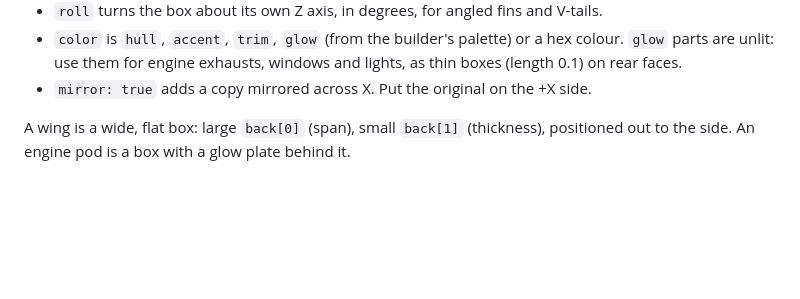
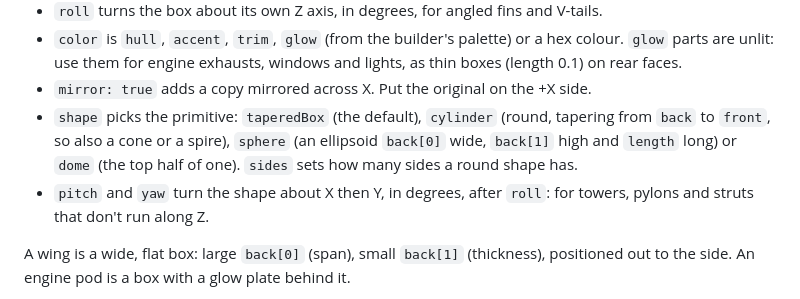
Before and after one commit to DominicFinn/galaxus, a Markdown page: docs/content-guide.md, the part around the change. Rendered like a GitHub page; blank space fills up the shorter version.

```diff
--- a/docs/content-guide.md
+++ b/docs/content-guide.md
@@ -209,6 +209,8 @@ A model is a list of tapered boxes. Each box runs along Z from a back face to a
 - `roll` turns the box about its own Z axis, in degrees, for angled fins and V-tails.
 - `color` is `hull`, `accent`, `trim`, `glow` (from the builder's palette) or a hex colour. `glow` parts are unlit: use them for engine exhausts, windows and lights, as thin boxes (length 0.1) on rear faces.
 - `mirror: true` adds a copy mirrored across X. Put the original on the +X side.
+- `shape` picks the primitive: `taperedBox` (the default), `cylinder` (round, tapering from `back` to `front`, so also a cone or a spire), `sphere` (an ellipsoid `back[0]` wide, `back[1]` high and `length` long) or `dome` (the top half of one). `sides` sets how many sides a round shape has.
+- `pitch` and `yaw` turn the shape about X then Y, in degrees, after `roll`: for towers, pylons and struts that don't run along Z.
 
 A wing is a wide, flat box: large `back[0]` (span), small `back[1]` (thickness), positioned out to the side. An engine pod is a box with a glow plate behind it.
 
```
Also changed, not shown: README.md (+3 -1 lines), docs/expanding-the-universe.md (+1 -1 lines), docs/screenshots/stations.png (added), 11 other files.
